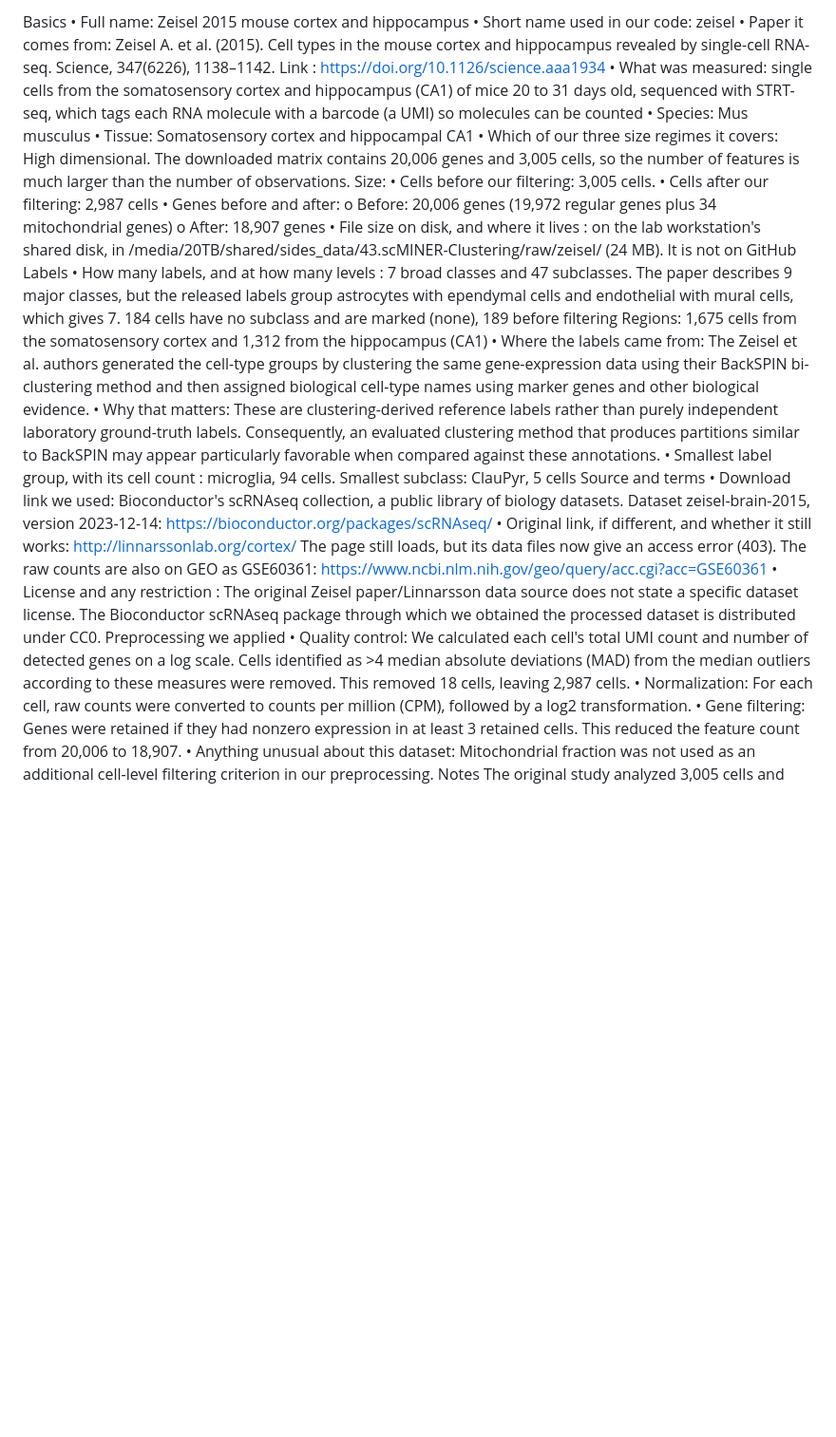
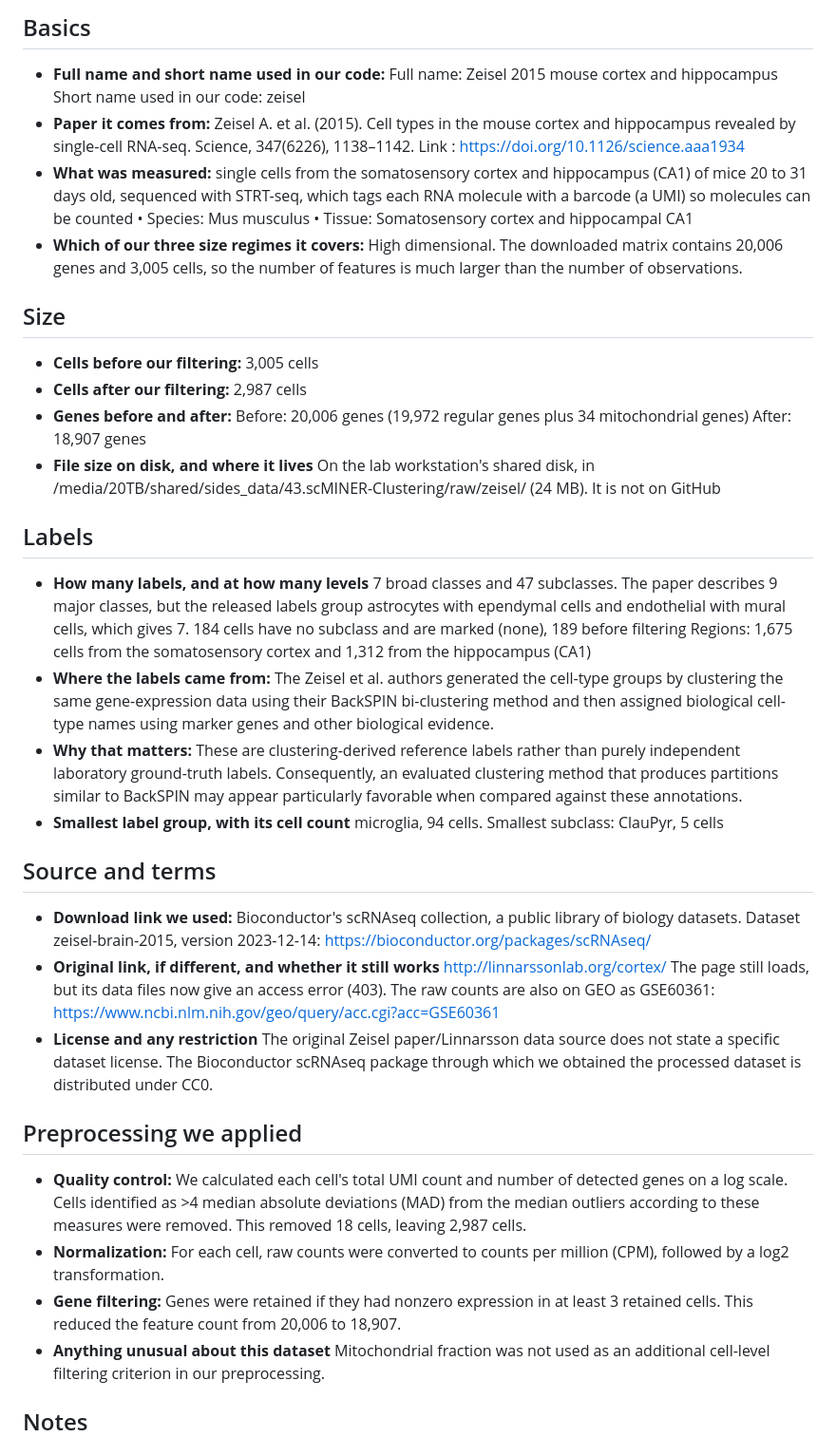
Before and after one commit to utshabkg/scminer-clustering, a Markdown page: docs/dataset_cards/zeisel.md, the part around the change. Shown at 95% size. Rendered like a GitHub page; blank space fills up the shorter version.

Commit message:
Revise Zeisel dataset card for clarity and formatting
Updated the dataset card for Zeisel 2015 to improve formatting and clarity. Added details about the dataset's size, labels, source, and preprocessing steps.

```diff
--- a/docs/dataset_cards/zeisel.md
+++ b/docs/dataset_cards/zeisel.md
@@ -1,34 +1,46 @@
-Basics
-•	Full name: Zeisel 2015 mouse cortex and hippocampus
-•	Short name used in our code: zeisel
-•	Paper it comes from: Zeisel A. et al. (2015). Cell types in the mouse cortex and hippocampus revealed by single-cell RNA-seq. Science, 347(6226), 1138–1142.
+## Basics
+
+- **Full name and short name used in our code:**
+    Full name: Zeisel 2015 mouse cortex and hippocampus
+    Short name used in our code: zeisel
+- **Paper it comes from:** Zeisel A. et al. (2015). Cell types in the mouse cortex and hippocampus revealed by single-cell RNA-seq. Science, 347(6226), 1138–1142.
 Link : https://doi.org/10.1126/science.aaa1934
-•	What was measured: single cells from the somatosensory cortex and hippocampus (CA1) of mice 20 to 31 days old, sequenced with STRT-seq, which tags each RNA molecule with a barcode (a UMI) so molecules can be counted
+- **What was measured:** single cells from the somatosensory cortex and hippocampus (CA1) of mice 20 to 31 days old, sequenced with STRT-seq, which tags each RNA molecule with a barcode (a UMI) so molecules can be counted
 •	Species: Mus musculus
 •	Tissue: Somatosensory cortex and hippocampal CA1
-•	Which of our three size regimes it covers: High dimensional. The downloaded matrix contains 20,006 genes and 3,005 cells, so the number of features is much larger than the number of observations.
-Size:
-•	Cells before our filtering: 3,005 cells.
-•	Cells after our filtering: 2,987 cells
-•	Genes before and after:
-o	Before: 20,006 genes (19,972 regular genes plus 34 mitochondrial genes)
-o	After: 18,907 genes
-•	File size on disk, and where it lives : on the lab workstation's shared disk, in /media/20TB/shared/sides_data/43.scMINER-Clustering/raw/zeisel/ (24 MB). It is not on GitHub
-Labels
-•	How many labels, and at how many levels : 7 broad classes and 47 subclasses. The paper describes 9 major classes, but the released labels group astrocytes with ependymal cells and endothelial with mural cells, which gives 7.
-184 cells have no subclass and are marked (none), 189 before filtering
-Regions: 1,675 cells from the somatosensory cortex and 1,312 from the hippocampus (CA1)
-•	Where the labels came from: The Zeisel et al. authors generated the cell-type groups by clustering the same gene-expression data using their BackSPIN bi-clustering method and then assigned biological cell-type names using marker genes and other biological evidence.
-•	Why that matters: These are clustering-derived reference labels rather than purely independent laboratory ground-truth labels. Consequently, an evaluated clustering method that produces partitions similar to BackSPIN may appear particularly favorable when compared against these annotations.
-•	Smallest label group, with its cell count : microglia, 94 cells. Smallest subclass: ClauPyr, 5 cells
-Source and terms
-•	Download link we used: Bioconductor's scRNAseq collection, a public library of biology datasets. Dataset zeisel-brain-2015, version 2023-12-14: https://bioconductor.org/packages/scRNAseq/
-•	Original link, if different, and whether it still works: http://linnarssonlab.org/cortex/ The page still loads, but its data files now give an access error (403). The raw counts are also on GEO as GSE60361: https://www.ncbi.nlm.nih.gov/geo/query/acc.cgi?acc=GSE60361
-•	License and any restriction : The original Zeisel paper/Linnarsson data source does not state a specific dataset license. The Bioconductor scRNAseq package through which we obtained the processed dataset is distributed under CC0.
-Preprocessing we applied
-•	Quality control: We calculated each cell's total UMI count and number of detected genes on a log scale. Cells identified as >4 median absolute deviations (MAD) from the median outliers according to these measures were removed. This removed 18 cells, leaving 2,987 cells.
-•	Normalization: For each cell, raw counts were converted to counts per million (CPM), followed by a log2 transformation.
-•	Gene filtering: Genes were retained if they had nonzero expression in at least 3 retained cells. This reduced the feature count from 20,006 to 18,907.
-•	Anything unusual about this dataset: Mitochondrial fraction was not used as an additional cell-level filtering criterion in our preprocessing.
-Notes
+- **Which of our three size regimes it covers:** High dimensional. The downloaded matrix contains 20,006 genes and 3,005 cells, so the number of features is much larger than the number of observations.
+
+## Size
+
+- **Cells before our filtering:** 3,005 cells
+- **Cells after our filtering:** 2,987 cells
+- **Genes before and after:**
+    Before: 20,006 genes (19,972 regular genes plus 34 mitochondrial genes)
+    After: 18,907 genes
+- **File size on disk, and where it lives** On the lab workstation's shared disk, in /media/20TB/shared/sides_data/43.scMINER-Clustering/raw/zeisel/ (24 MB). It is not on GitHub
+
+## Labels
+
+- **How many labels, and at how many levels** 7 broad classes and 47 subclasses. The paper describes 9 major classes, but the released labels group astrocytes with ependymal cells and endothelial with mural cells, which gives 7.
+  184 cells have no subclass and are marked (none), 189 before filtering
+  Regions: 1,675 cells from the somatosensory cortex and 1,312 from the hippocampus (CA1)
+- **Where the labels came from:** The Zeisel et al. authors generated the cell-type groups by clustering the same gene-expression data using their BackSPIN bi-clustering method and then assigned biological cell-type names using marker genes and other biological evidence.
+- **Why that matters:** These are clustering-derived reference labels rather than purely independent laboratory ground-truth labels. Consequently, an evaluated clustering method that produces partitions similar to BackSPIN may appear particularly favorable when compared against these annotations.
+- **Smallest label group, with its cell count** microglia, 94 cells. Smallest subclass: ClauPyr, 5 cells
+
+## Source and terms
+
+- **Download link we used:** Bioconductor's scRNAseq collection, a public library of biology datasets. Dataset zeisel-brain-2015, version 2023-12-14: https://bioconductor.org/packages/scRNAseq/
+- **Original link, if different, and whether it still works** http://linnarssonlab.org/cortex/ The page still loads, but its data files now give an access error (403). The raw counts are also on GEO as GSE60361: https://www.ncbi.nlm.nih.gov/geo/query/acc.cgi?acc=GSE60361
+- **License and any restriction** The original Zeisel paper/Linnarsson data source does not state a specific dataset license. The Bioconductor scRNAseq package through which we obtained the processed dataset is distributed under CC0.
+
+## Preprocessing we applied
+
+- **Quality control:** We calculated each cell's total UMI count and number of detected genes on a log scale. Cells identified as >4 median absolute deviations (MAD) from the median outliers according to these measures were removed. This removed 18 cells, leaving 2,987 cells.
+- **Normalization:** For each cell, raw counts were converted to counts per million (CPM), followed by a log2 transformation.
+- **Gene filtering:** Genes were retained if they had nonzero expression in at least 3 retained cells. This reduced the feature count from 20,006 to 18,907.
+- **Anything unusual about this dataset** Mitochondrial fraction was not used as an additional cell-level filtering criterion in our preprocessing.
+
+## Notes
+
 The original study analyzed 3,005 cells and described 9 major classes and 47 molecular subclasses. The broad labels distributed with the dataset combine some of the original classes, resulting in 7 broad labels in our downloaded metadata. Some cells lack a subclass annotation and are recorded as "(none)" (189 before our filtering and 184 afterward). The original paper's downstream analysis retained 2,903 cells, whereas our QC pipeline retains 2,987, because we apply our own common preprocessing procedure. The original Linnarsson laboratory page remains relevant as the historical source, while we use the versioned Bioconductor copy for reproducibility.
```
